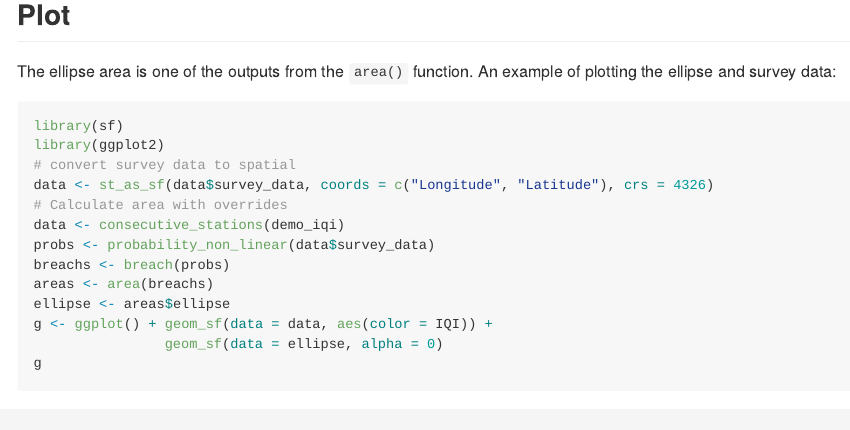
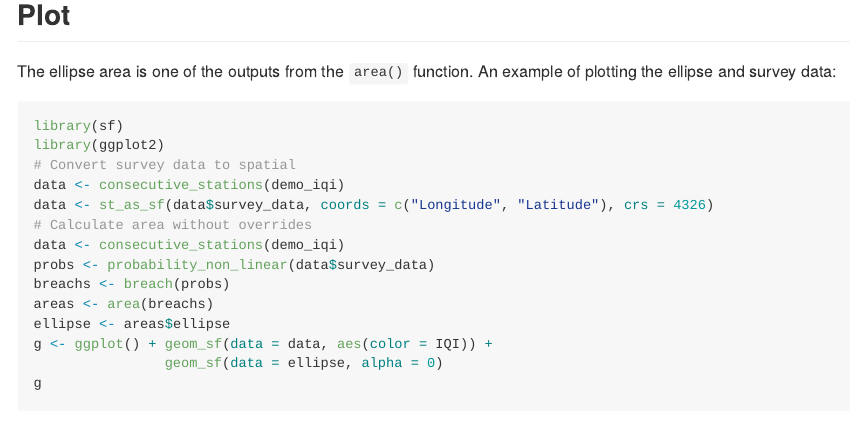
Before and after one commit to aquaMetrics/kraken, an R Markdown document (README.Rmd): the page in a window 1100 px wide, from 1170 px down. Rendered offline with R 4.5, knitr and Pandoc, with nearby package versions; some code elsewhere in the file could not run offline; badge pictures from the web are left out.

Commit message:
docs: minor correction

````diff
--- a/README.Rmd
+++ b/README.Rmd
@@ -82,9 +82,10 @@ plotting the ellipse and survey data:
 ```r
 library(sf)
 library(ggplot2)
-# convert survey data to spatial
+# Convert survey data to spatial
+data <- consecutive_stations(demo_iqi)
 data <- st_as_sf(data$survey_data, coords = c("Longitude", "Latitude"), crs = 4326)
-# Calculate area with overrides
+# Calculate area without overrides
 data <- consecutive_stations(demo_iqi)
 probs <- probability_non_linear(data$survey_data)
 breachs <- breach(probs)
````
